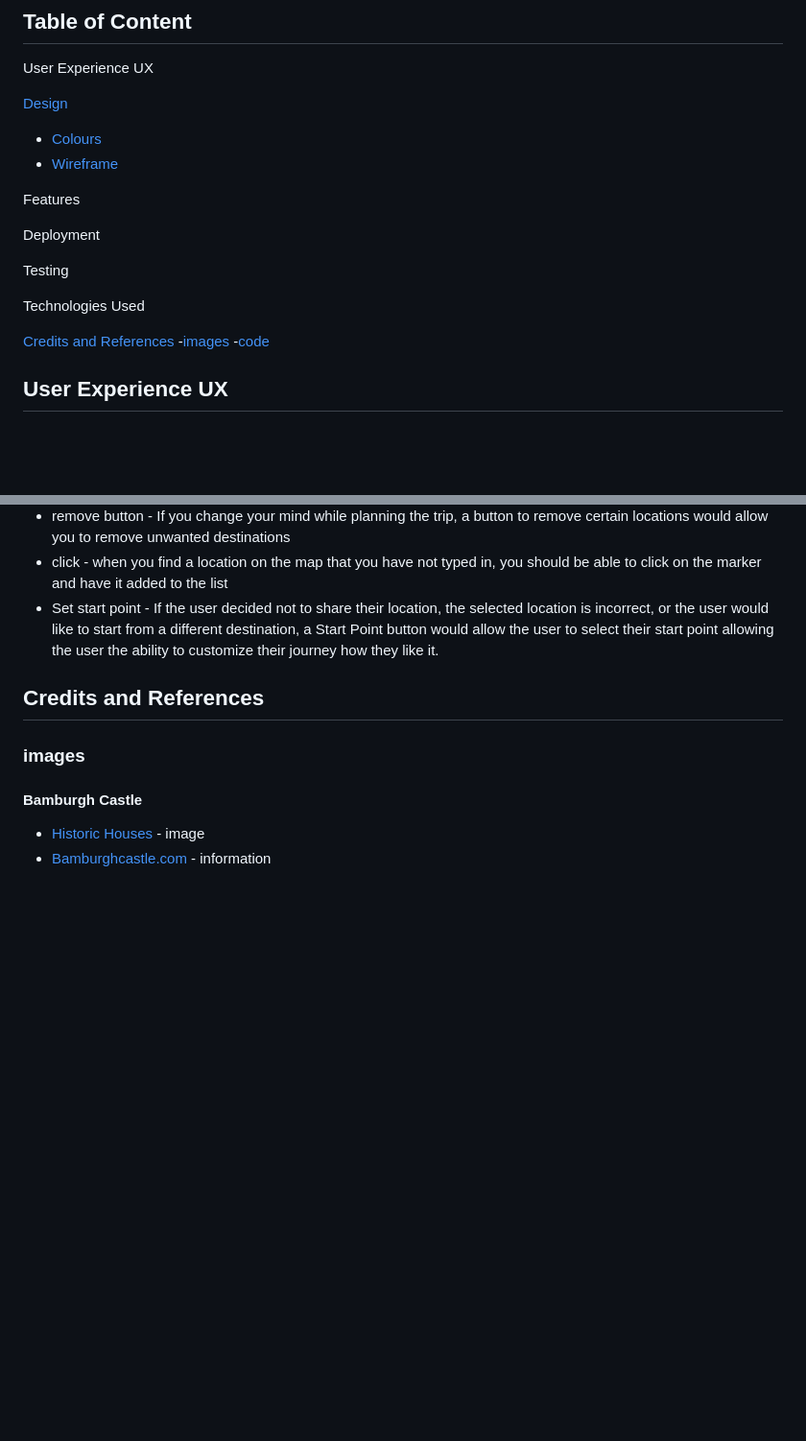
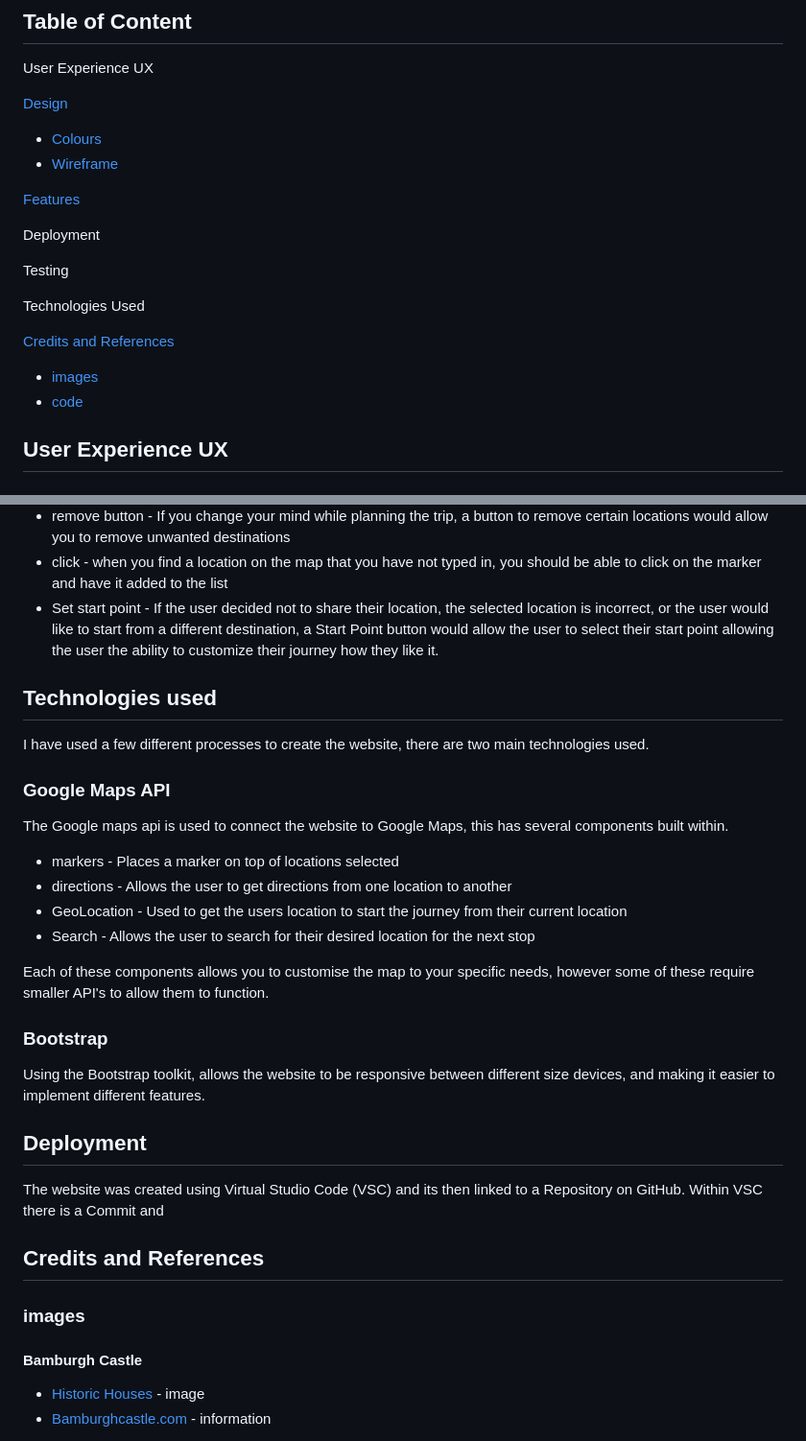
Before and after one commit to Explosion247/the-uk-road-trip, a Markdown page: README.md, 2 parts joined by grey strips. Shown at 96% size. GitHub-like rendering; blank space fills up the shorter version.

Commit message:
Added Features, Technologies used and References to ReadMe

```diff
--- a/README.md
+++ b/README.md
@@ -17,7 +17,7 @@ User Experience UX
 - [Colours](#colours)
 - [Wireframe](#wireframe)
 
-Features
+[Features](#features)
 
 Deployment
 
@@ -25,7 +25,10 @@ Testing
 
 Technologies Used
 
-[Credits and References](#credits-and-references) -[images](#images) -[code](#code)
+[Credits and References](#credits-and-references)
+
+- [images](#images)
+- [code](#code)
 
 ## User Experience UX
 
@@ -55,6 +58,29 @@ The colours that i have chosen for this website are natural colours so they matc
 - click - when you find a location on the map that you have not typed in, you should be able to click on the marker and have it added to the list
 - Set start point - If the user decided not to share their location, the selected location is incorrect, or the user would like to start from a different destination, a Start Point button would allow the user to select their start point allowing the user the ability to customize their journey how they like it.
 
+## Technologies used
+
+I have used a few different processes to create the website, there are two main technologies used.
+
+### Google Maps API
+
+The Google maps api is used to connect the website to Google Maps, this has several components built within.
+
+- markers - Places a marker on top of locations selected
+- directions - Allows the user to get directions from one location to another
+- GeoLocation - Used to get the users location to start the journey from their current location
+- Search - Allows the user to search for their desired location for the next stop
+
+Each of these components allows you to customise the map to your specific needs, however some of these require smaller API's to allow them to function.
+
+### Bootstrap
+
+Using the Bootstrap toolkit, allows the website to be responsive between different size devices, and making it easier to implement different features.
+
+## Deployment
+
+The website was created using Virtual Studio Code (VSC) and its then linked to a Repository on GitHub. Within VSC there is a Commit and
+
 ## Credits and References
 
 ### images
```
Also changed, not shown: other parts of README.md (+8 -0 lines).
